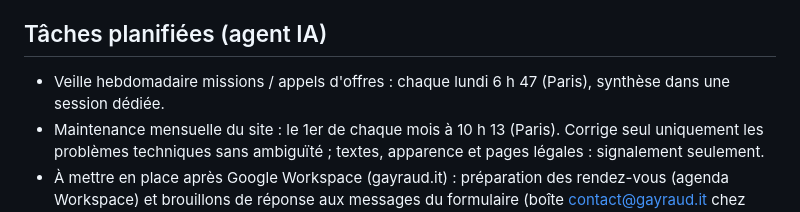
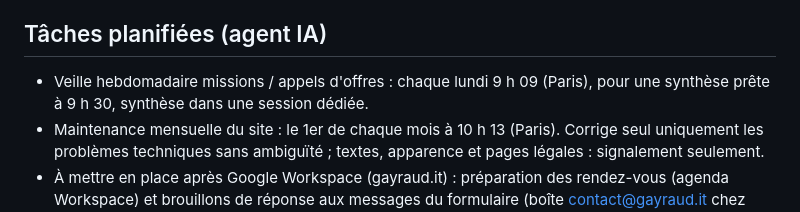
Before and after one commit to HealusionDev/GAYRAUD-SASU, a Markdown page: CLAUDE.md, the part around the change. GitHub-like rendering.

Commit message:
CLAUDE.md : veille hebdomadaire déplacée à 9 h 09
Co-Authored-By: Claude Opus 5.5 <noreply@anthropic.com>
Claude-Session: https://claude.ai/code/session_01ULoiYuGXQEDnRRAf8XLS2p

```diff
--- a/CLAUDE.md
+++ b/CLAUDE.md
@@ -98,7 +98,7 @@ Après le Kbis : souscription Google Workspace (compte bancaire pro) → migrati
 mises à jour du site (rendez-vous, confidentialité, mentions légales, pied de page) et de la fiche GBP.
 
 ## Tâches planifiées (agent IA)
-- Veille hebdomadaire missions / appels d'offres : chaque lundi 6 h 47 (Paris), synthèse dans une session dédiée.
+- Veille hebdomadaire missions / appels d'offres : chaque lundi 9 h 09 (Paris), pour une synthèse prête à 9 h 30, synthèse dans une session dédiée.
 - Maintenance mensuelle du site : le 1er de chaque mois à 10 h 13 (Paris). Corrige seul uniquement les problèmes
   techniques sans ambiguïté ; textes, apparence et pages légales : signalement seulement.
 - À mettre en place après Google Workspace (gayraud.it) : préparation des rendez-vous (agenda Workspace) et
```
